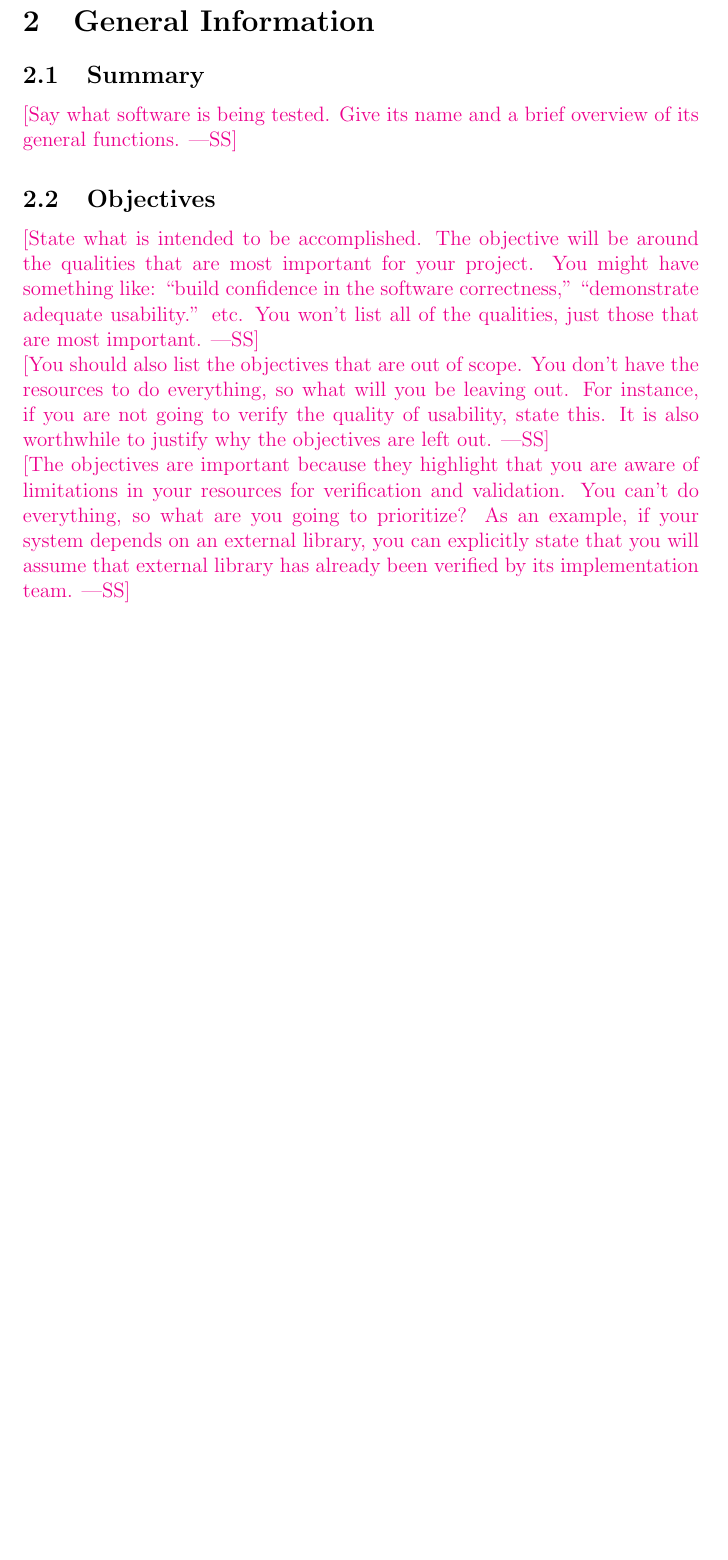
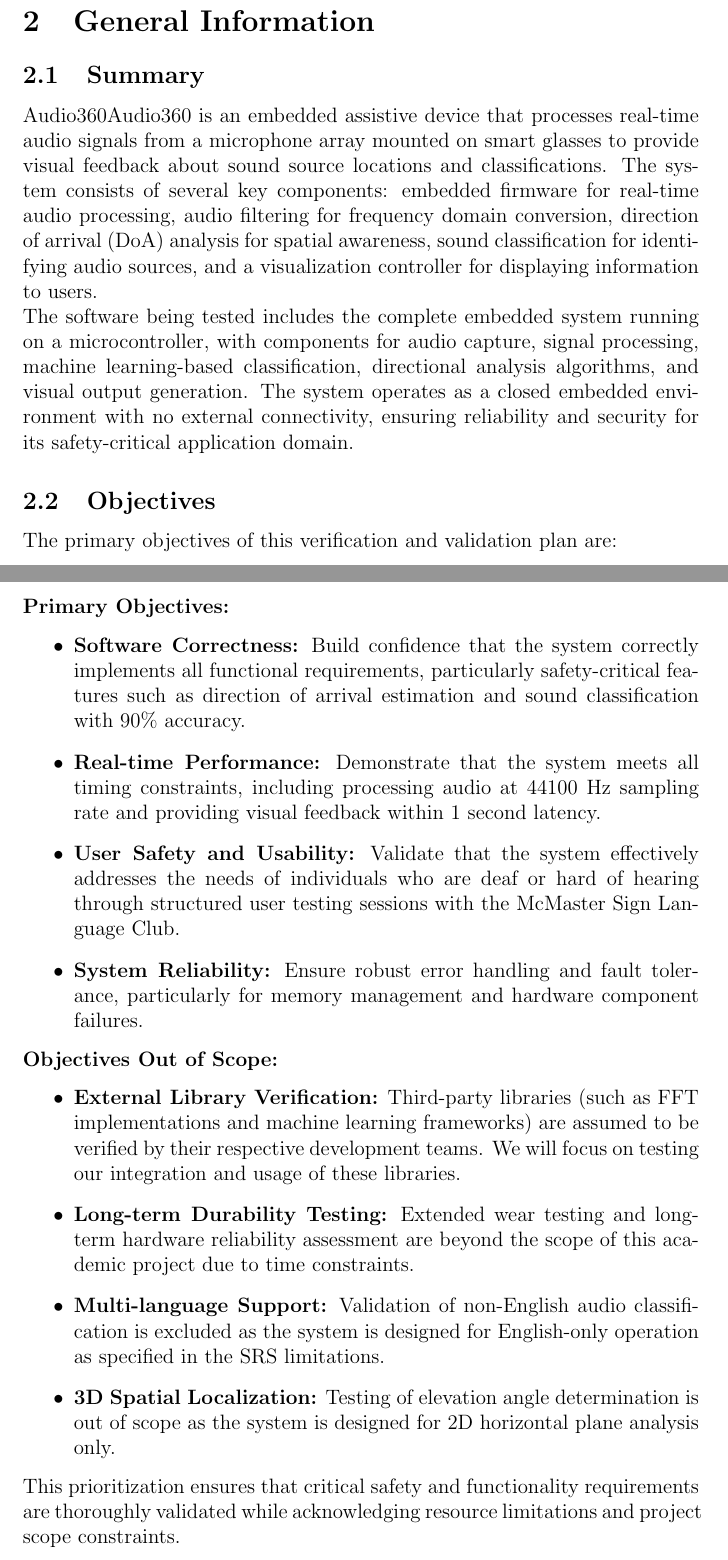
Before and after one commit to Team6-SixSense/audio360, a LaTeX document (docs/VnVPlan/VnVPlan.tex): part of page 6 of 30 before the commit and two parts of pages 6 and 7 of 32 after it, the two joined at a grey line, cut so that both start at the same text, the shorter picture padded with empty space. Compiled offline with pdfLaTeX.

Commit message:
Issue/#195 General Info

```diff
--- a/docs/VnVPlan/VnVPlan.tex
+++ b/docs/VnVPlan/VnVPlan.tex
@@ -95,27 +96,37 @@ This document ... \wss{provide an introductory blurb and roadmap of the
 
 \subsection{Summary}
 
-\wss{Say what software is being tested.  Give its name and a brief overview of
-  its general functions.}
+\progname{Audio360} is an embedded assistive device that processes real-time audio signals from a microphone array mounted on smart glasses to provide visual feedback about sound source locations and classifications. The system consists of several key components: embedded firmware for real-time audio processing, audio filtering for frequency domain conversion, direction of arrival (DoA) analysis for spatial awareness, sound classification for identifying audio sources, and a visualization controller for displaying information to users.
+
+The software being tested includes the complete embedded system running on a microcontroller, with components for audio capture, signal processing, machine learning-based classification, directional analysis algorithms, and visual output generation. The system operates as a closed embedded environment with no external connectivity, ensuring reliability and security for its safety-critical application domain.
 
 \subsection{Objectives}
 
-\wss{State what is intended to be accomplished.  The objective will be around
-  the qualities that are most important for your project.  You might have
-  something like: ``build confidence in the software correctness,''
-  ``demonstrate adequate usability.'' etc.  You won't list all of the qualities,
-  just those that are most important.}
+The primary objectives of this verification and validation plan are:
 
-\wss{You should also list the objectives that are out of scope.  You don't have
-the resources to do everything, so what will you be leaving out.  For instance,
-if you are not going to verify the quality of usability, state this.  It is also
-worthwhile to justify why the objectives are left out.}
+\textbf{Primary Objectives:}
+\begin{itemize}
+    \item \textbf{Software Correctness:} Build confidence that the system correctly implements all functional requirements, particularly safety-critical features such as direction of arrival estimation and sound classification with 90\% accuracy.
 
-\wss{The objectives are important because they highlight that you are aware of
-limitations in your resources for verification and validation.  You can't do everything,
-so what are you going to prioritize?  As an example, if your system depends on an
-external library, you can explicitly state that you will assume that external library
-has already been verified by its implementation team.}
+    \item \textbf{Real-time Performance:} Demonstrate that the system meets all timing constraints, including processing audio at 44100 Hz sampling rate and providing visual feedback within 1 second latency.
+
+    \item \textbf{User Safety and Usability:} Validate that the system effectively addresses the needs of individuals who are deaf or hard of hearing through structured user testing sessions with the McMaster Sign Language Club.
+
+    \item \textbf{System Reliability:} Ensure robust error handling and fault tolerance, particularly for memory management and hardware component failures.
+\end{itemize}
+
+\textbf{Objectives Out of Scope:}
+\begin{itemize}
+    \item \textbf{External Library Verification:} Third-party libraries (such as FFT implementations and machine learning frameworks) are assumed to be verified by their respective development teams. We will focus on testing our integration and usage of these libraries.
+
+    \item \textbf{Long-term Durability Testing:} Extended wear testing and long-term hardware reliability assessment are beyond the scope of this academic project due to time constraints.
+
+    \item \textbf{Multi-language Support:} Validation of non-English audio classification is excluded as the system is designed for English-only operation as specified in the SRS limitations.
+
+    \item \textbf{3D Spatial Localization:} Testing of elevation angle determination is out of scope as the system is designed for 2D horizontal plane analysis only.
+\end{itemize}
+
+This prioritization ensures that critical safety and functionality requirements are thoroughly validated while acknowledging resource limitations and project scope constraints.
 
 \subsection{Challenge Level and Extras}
 
```
Also changed, not shown: docs/VnVPlan/VnVPlan.tex (69 more changed lines).
